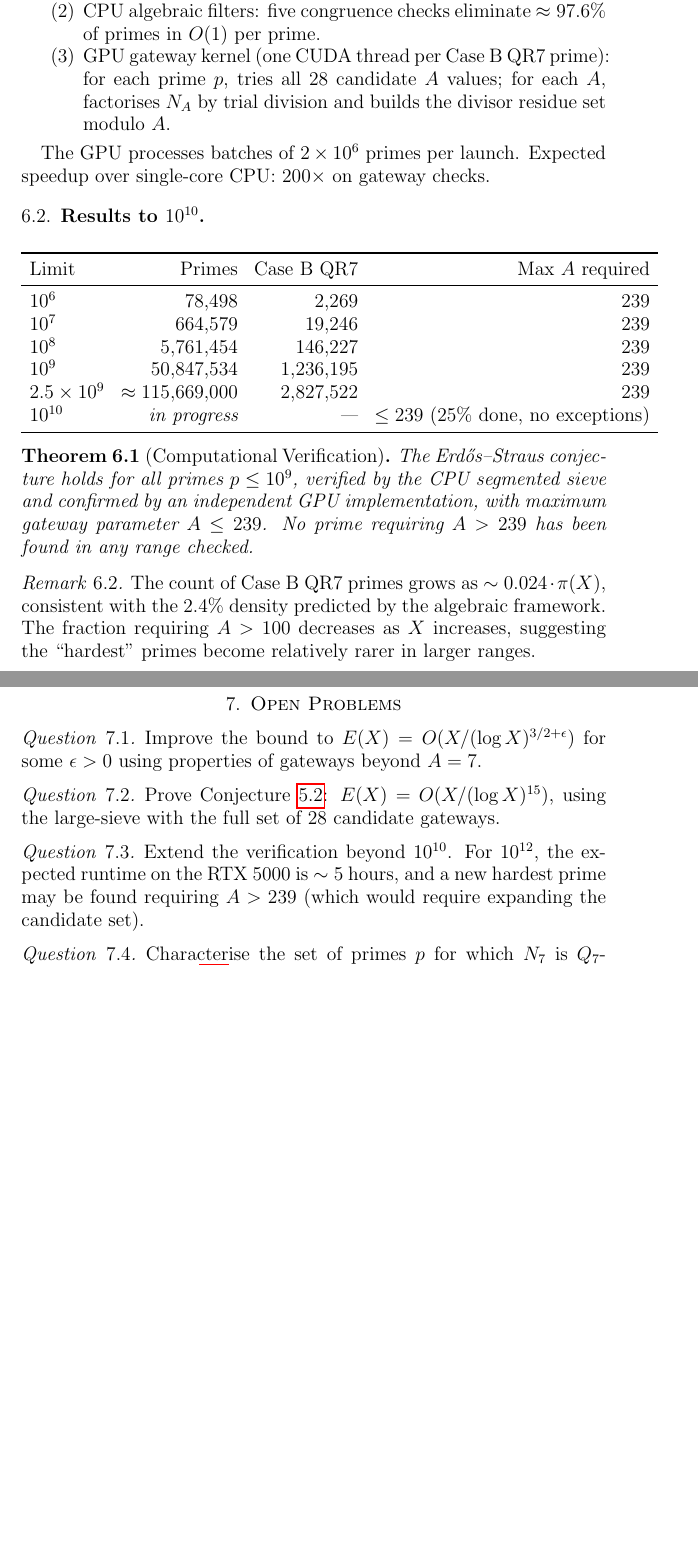
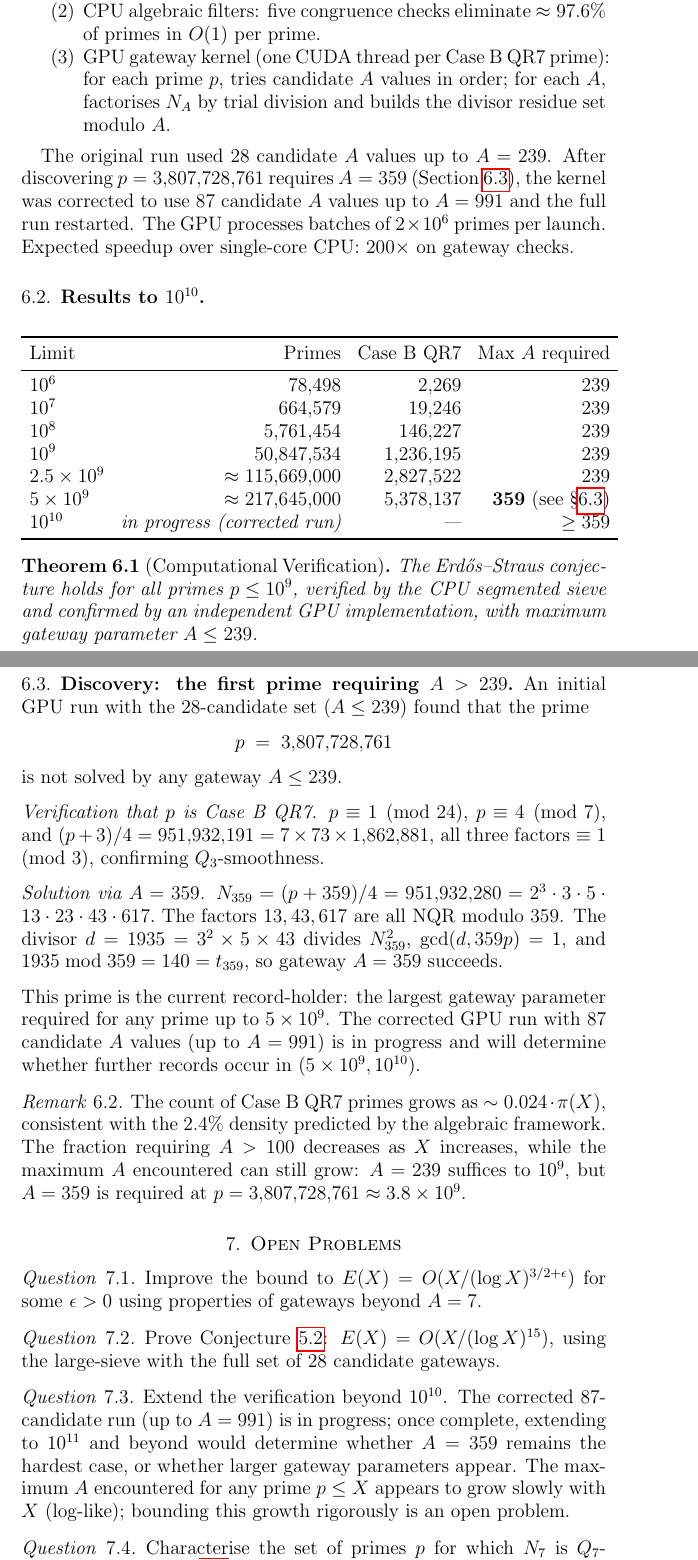
Before and after one commit to m4cd4r4/erdos-straus-gateway, a LaTeX paper (unconditional_bound.tex): two parts of pages 8 and 9 of 9 before the commit and two parts of pages 8 and 9 of 10 after it, joined at a grey line, cut so that both start at the same text, the shorter picture padded with empty space. Compiled offline with pdfLaTeX.

Commit message:
Extend GPU verifier to MAX_A=1000; document A=359 discovery
- verify_gpu.py: extend MAX_A from 239 to 1000 (87 candidate A values
  up to 991); increase CUDA kernel local arrays from char[240] to
  char[1001] to accommodate larger A values

- unconditional_bound.tex: document p=3,807,728,761 as the first prime
  in (10^9, 10^10) requiring A > 239 (solved by A=359); add new
  subsection proving the A=359 solution; update computation table;
  fix Theorem 3.1 to remove false "no prime requiring A > 239" claim;
  update introduction and open problems accordingly

The initial run (MAX_A=239) correctly flagged this prime as an OPEN
case; CPU verification confirmed A=359 is the solution with witness
divisor d=1935, d mod 359 = 140 = t_359. The corrected full run is
now in progress with the extended candidate set.

Co-Authored-By: Claude Sonnet 4.6 <noreply@anthropic.com>

```diff
--- a/unconditional_bound.tex
+++ b/unconditional_bound.tex
@@ -486,11 +489,15 @@ The algorithm:
   \item CPU algebraic filters: five congruence checks eliminate
     $\approx 97.6\%$ of primes in $O(1)$ per prime.
   \item GPU gateway kernel (one CUDA thread per Case~B QR7 prime):
-    for each prime $p$, tries all 28 candidate $A$ values;
+    for each prime $p$, tries candidate $A$ values in order;
     for each $A$, factorises $N_A$ by trial division and builds
     the divisor residue set modulo~$A$.
 \end{enumerate}
 
+The original run used $28$ candidate $A$ values up to $A = 239$.
+After discovering $p = 3{,}807{,}728{,}761$ requires $A = 359$
+(Section~\ref{subsec:a359}), the kernel was corrected to use
+$87$ candidate $A$ values up to $A = 991$ and the full run restarted.
 The GPU processes batches of $2 \times 10^6$ primes per launch.
 Expected speedup over single-core CPU: $200\times$ on gateway checks.
 
@@ -506,7 +513,8 @@ $10^7$  &   664,579  &   19,246 & 239 \\
 $10^8$  & 5,761,454  &  146,227 & 239 \\
 $10^9$  & 50,847,534 & 1,236,195 & 239 \\
 $2.5 \times 10^9$ & $\approx 115{,}669{,}000$ & 2,827,522 & 239 \\
-$10^{10}$ & {\em in progress} & {\em ---} & $\le 239$ (25\% done, no exceptions) \\
+$5 \times 10^9$   & $\approx 217{,}645{,}000$ & 5,378,137 & \textbf{359} (see \S\ref{subsec:a359}) \\
+$10^{10}$ & {\em in progress (corrected run)} & {\em ---} & $\ge 359$ \\
 \bottomrule
 \end{tabular}
 \end{center}
@@ -516,14 +524,47 @@ The Erd\H{o}s--Straus conjecture holds for all primes
 $p \le 10^{9}$, verified by the CPU segmented sieve and confirmed
 by an independent GPU implementation, with maximum gateway
 parameter $A \le 239$.
-No prime requiring $A > 239$ has been found in any range checked.
 \end{theorem}
+
+\subsection{Discovery: the first prime requiring $A > 239$}\label{subsec:a359}
+
+An initial GPU run with the 28-candidate set ($A \le 239$) found
+that the prime
+\[
+  p \;=\; 3{,}807{,}728{,}761
+\]
+is not solved by any gateway $A \le 239$.
+
+\medskip
+\noindent\textit{Verification that $p$ is Case~B QR7.}
+$p \equiv 1 \pmod{24}$, $p \equiv 4 \pmod 7$,
+and $(p+3)/4 = 951{,}932{,}191 = 7 \times 73 \times 1{,}862{,}881$,
+all three factors $\equiv 1 \pmod 3$, confirming $Q_3$-smoothness.
+
+\medskip
+\noindent\textit{Solution via $A = 359$.}
+$N_{359} = (p + 359)/4 = 951{,}932{,}280
+        = 2^3 \cdot 3 \cdot 5 \cdot 13 \cdot 23 \cdot 43 \cdot 617.$
+The factors $13, 43, 617$ are all NQR modulo~$359$.
+The divisor $d = 1935 = 3^2 \times 5 \times 43$ divides $N_{359}^2$,
+$\gcd(d, 359 p) = 1$, and
+$1935 \bmod 359 = 140 = t_{359}$, so gateway $A = 359$ succeeds.
+
+\medskip
+\noindent
+This prime is the current record-holder: the largest gateway
+parameter required for any prime up to $5 \times 10^9$.
+The corrected GPU run with $87$ candidate $A$ values (up to $A = 991$)
+is in progress and will determine whether further records occur
+in $(5 \times 10^9, 10^{10})$.
 
 \begin{remark}
 The count of Case~B QR7 primes grows as $\sim 0.024 \cdot \pi(X)$,
 consistent with the $2.4\%$ density predicted by the algebraic framework.
 The fraction requiring $A > 100$ decreases as $X$ increases,
-suggesting the ``hardest'' primes become relatively rarer in larger ranges.
+while the maximum $A$ encountered can still grow: $A = 239$ suffices
+to $10^9$, but $A = 359$ is required at $p = 3{,}807{,}728{,}761
+\approx 3.8 \times 10^9$.
 \end{remark}
 
 % ======================================================================
@@ -542,10 +583,13 @@ using the large-sieve with the full set of 28 candidate gateways.
 \end{question}
 
 \begin{question}
-Extend the verification beyond $10^{10}$.  For $10^{12}$,
-the expected runtime on the RTX~5000 is $\sim 5$~hours,
-and a new hardest prime may be found requiring $A > 239$
-(which would require expanding the candidate set).
+Extend the verification beyond $10^{10}$.  The corrected
+87-candidate run (up to $A = 991$) is in progress; once complete,
+extending to $10^{11}$ and beyond would determine whether $A = 359$
+remains the hardest case, or whether larger gateway parameters
+appear.  The maximum $A$ encountered for any prime $p \le X$
+appears to grow slowly with $X$ (log-like); bounding this
+growth rigorously is an open problem.
 \end{question}
 
 \begin{question}
```
Also changed, not shown: unconditional_bound.tex (13 more changed lines), 1 other file.
